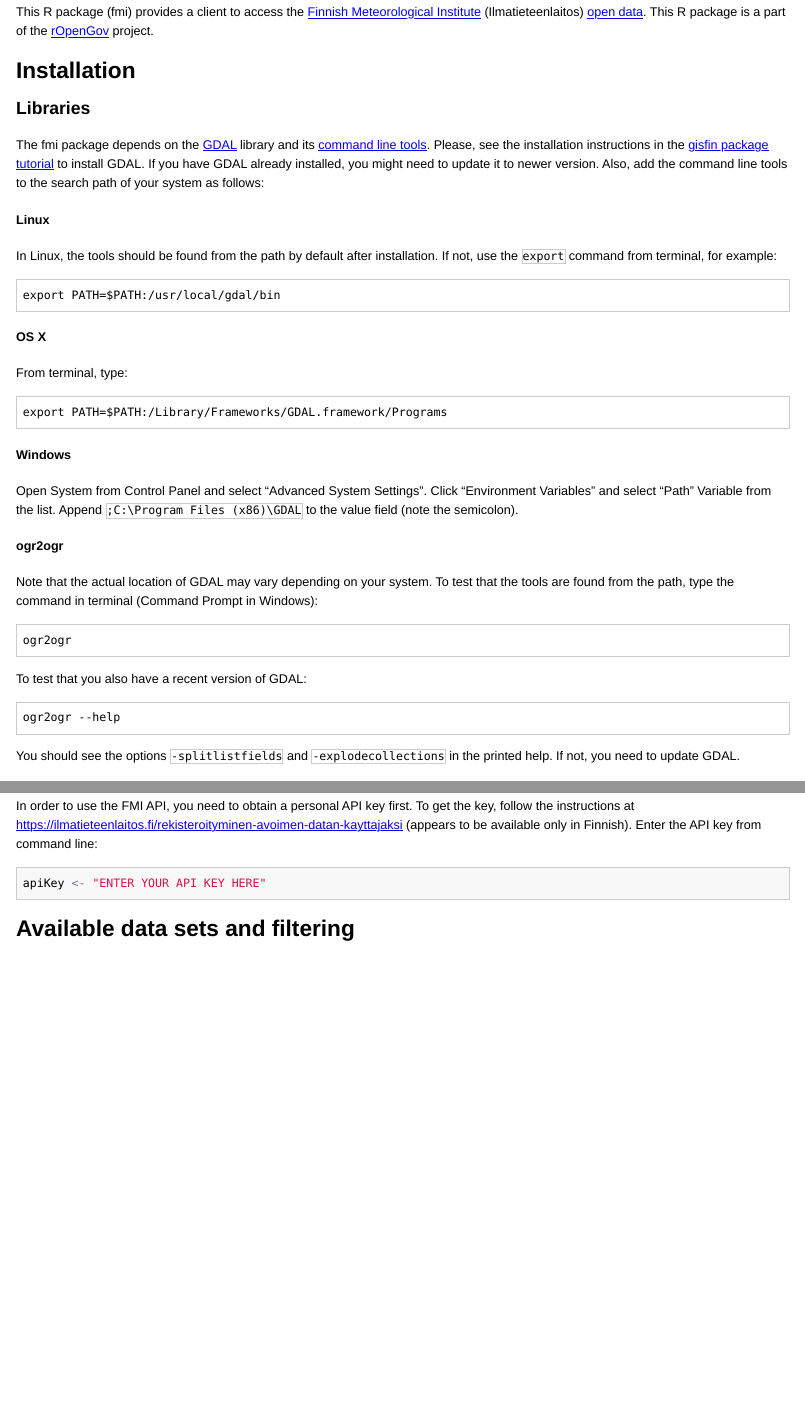
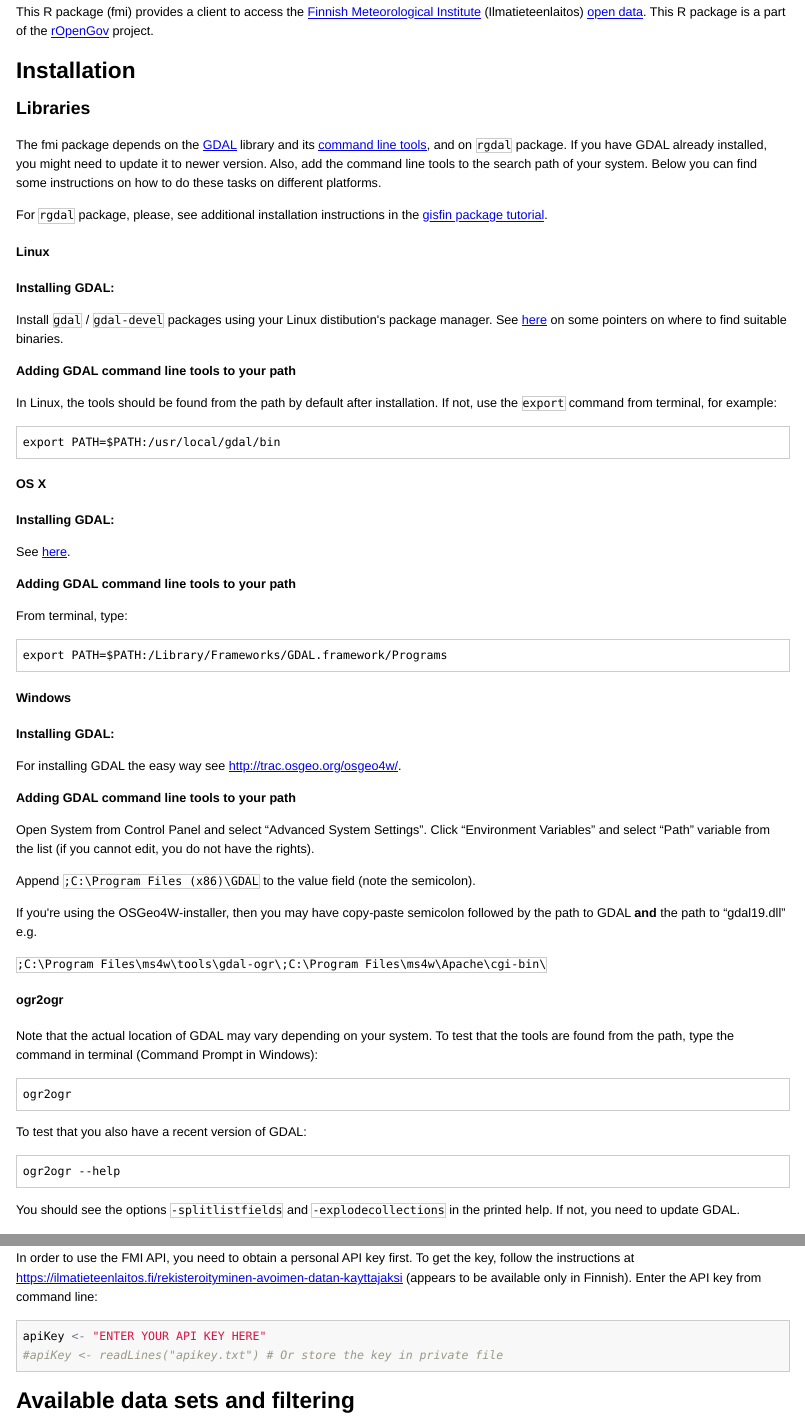
Before and after one commit to rOpenGov/fmi, an R Markdown document (vignettes/fmi_tutorial.Rmd): the page in a window 1100 px wide, from 90 px down, and a second part further down, joined at a grey line. The pictures show the output file vignettes/fmi_tutorial.html that the author committed with the source, opened offline; long lines of code are wrapped.

Commit message:
Update fmi_tutorial
+ Add more installation instructions for GDAL (old refered mostly to rgdal).
+ Add more details on how to set the necessary PATH variable in Windows in order to get ogr2ogr to work.

````diff
--- a/vignettes/fmi_tutorial.Rmd
+++ b/vignettes/fmi_tutorial.Rmd
@@ -19,12 +19,25 @@
 
 ### Libraries
 
-The fmi package depends on the [GDAL](http://www.gdal.org/) library and its [command line tools](http://www.gdal.org/ogr2ogr.html).
-Please, see the installation instructions in the [gisfin package tutorial](https://github.com/rOpenGov/gisfin/blob/master/vignettes/gisfin_tutorial.md)
-to install GDAL. If you have GDAL already installed, you might need to update it to newer version.
-Also, add the command line tools to the search path of your system as follows:
+The fmi package depends on the [GDAL](http://www.gdal.org/) library and its
+[command line tools](http://www.gdal.org/ogr2ogr.html), and on `rgdal` package.
+If you have GDAL already installed, you might need to update it to newer
+version. Also, add the command line tools to the search path of your system.
+Below you can find some instructions on how to do these tasks on different
+platforms.
+
+For `rgdal` package, please, see additional installation instructions in the
+[gisfin package tutorial](https://github.com/rOpenGov/gisfin/blob/master/vignettes/gisfin_tutorial.md).
 
 #### Linux
+
+__Installing GDAL:__
+
+Install `gdal` / `gdal-devel` packages using your Linux distibution's package
+manager. See [here](https://trac.osgeo.org/gdal/wiki/DownloadingGdalBinaries) on
+some pointers on where to find suitable binaries.
+
+__Adding GDAL command line tools to your path__
 
 In Linux, the tools should be found from the path by default after installation.
 If not, use the `export` command from terminal, for example:
@@ -34,6 +47,12 @@
 
 #### OS X
 
+__Installing GDAL:__
+
+See [here](http://www.kyngchaos.com/software/frameworks).
+
+__Adding GDAL command line tools to your path__
+
 From terminal, type:
 ```
 export PATH=$PATH:/Library/Frameworks/GDAL.framework/Programs
@@ -41,14 +60,29 @@
 
 #### Windows
 
+__Installing GDAL:__
+
+For installing GDAL the easy way see  http://trac.osgeo.org/osgeo4w/.
+
+__Adding GDAL command line tools to your path__
+
 Open System from Control Panel and select "Advanced System Settings".
-Click "Environment Variables" and select "Path" Variable from the list.
+Click "Environment Variables" and select "Path" variable from the list (if you
+cannot edit, you do not have the rights).
+
 Append `;C:\Program Files (x86)\GDAL` to the value field (note the semicolon).
+
+If you're using the OSGeo4W-installer, then you may have copy-paste semicolon
+followed by the path to GDAL __and__ the path to "gdal19.dll" e.g.
+
+`;C:\Program Files\ms4w\tools\gdal-ogr\;C:\Program Files\ms4w\Apache\cgi-bin\`
 
 #### ogr2ogr
 
-Note that the actual location of GDAL may vary depending on your system. To test that the tools are found from the path,
-type the command in terminal (Command Prompt in Windows):
+Note that the actual location of GDAL may vary depending on your system. To
+test that the tools are found from the path, type the command in terminal
+(Command Prompt in Windows):
+
 ```
 ogr2ogr
 ```
````
Also changed, not shown: vignettes/figure/request-raster-plot-1.png (added), vignettes/figure/request-raster-plot.png (deleted), vignettes/fmi_tutorial.html, vignettes/fmi_tutorial.md, vignettes/fmi_tutorial.Rmd (7 more changed lines).
